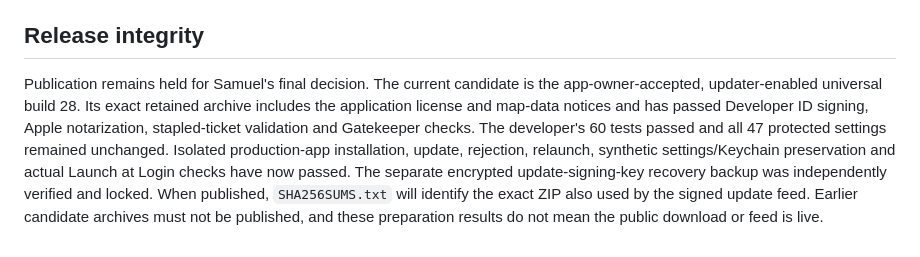
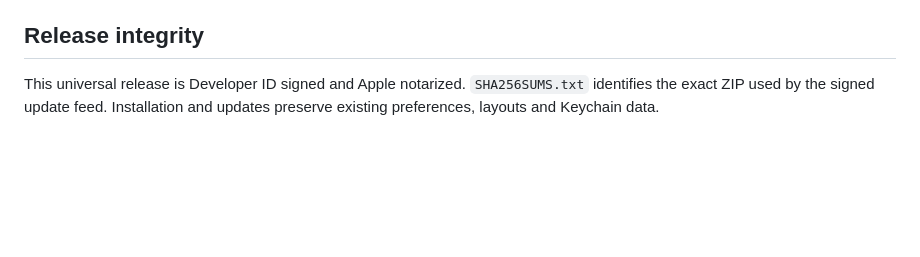
Before and after one commit to SamSpring/Retrolemetry, a Markdown page: RELEASE_NOTES.md, the part around the change. Rendered like a GitHub page; blank space fills up the shorter version.

Commit message:
Finalize approved v1.0.0 build 28 release notes

```diff
--- a/RELEASE_NOTES.md
+++ b/RELEASE_NOTES.md
@@ -48,4 +48,4 @@ Update checks contact Retrolemetry's GitHub Pages feed and GitHub release downlo
 
 ## Release integrity
 
-Publication remains held for Samuel's final decision. The current candidate is the app-owner-accepted, updater-enabled universal build 28. Its exact retained archive includes the application license and map-data notices and has passed Developer ID signing, Apple notarization, stapled-ticket validation and Gatekeeper checks. The developer's 60 tests passed and all 47 protected settings remained unchanged. Isolated production-app installation, update, rejection, relaunch, synthetic settings/Keychain preservation and actual Launch at Login checks have now passed. The separate encrypted update-signing-key recovery backup was independently verified and locked. When published, `SHA256SUMS.txt` will identify the exact ZIP also used by the signed update feed. Earlier candidate archives must not be published, and these preparation results do not mean the public download or feed is live.
+This universal release is Developer ID signed and Apple notarized. `SHA256SUMS.txt` identifies the exact ZIP used by the signed update feed. Installation and updates preserve existing preferences, layouts and Keychain data.
```
Also changed, not shown: CHANGELOG.md (+2 -2 lines), RELEASING.md (+3 -3 lines).
